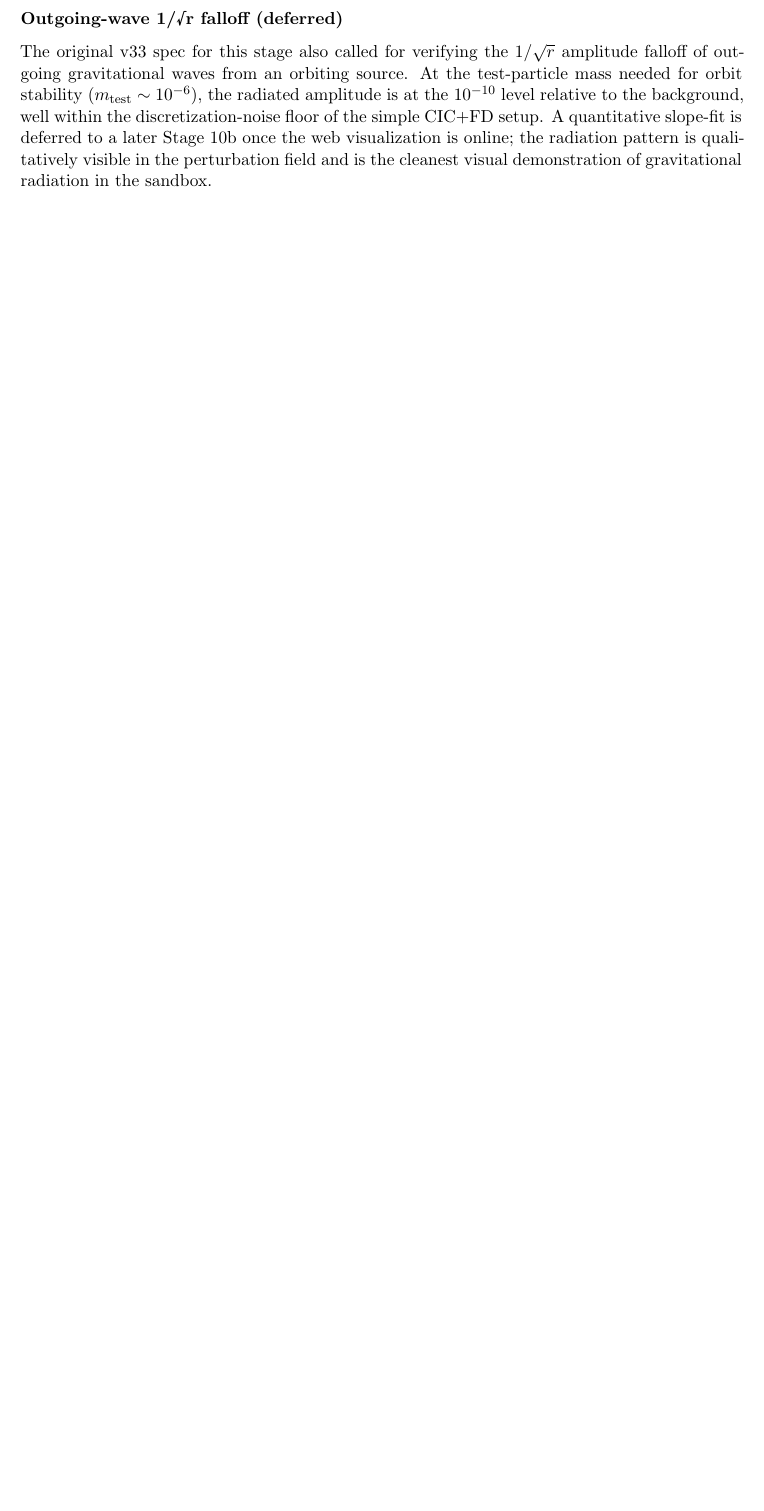
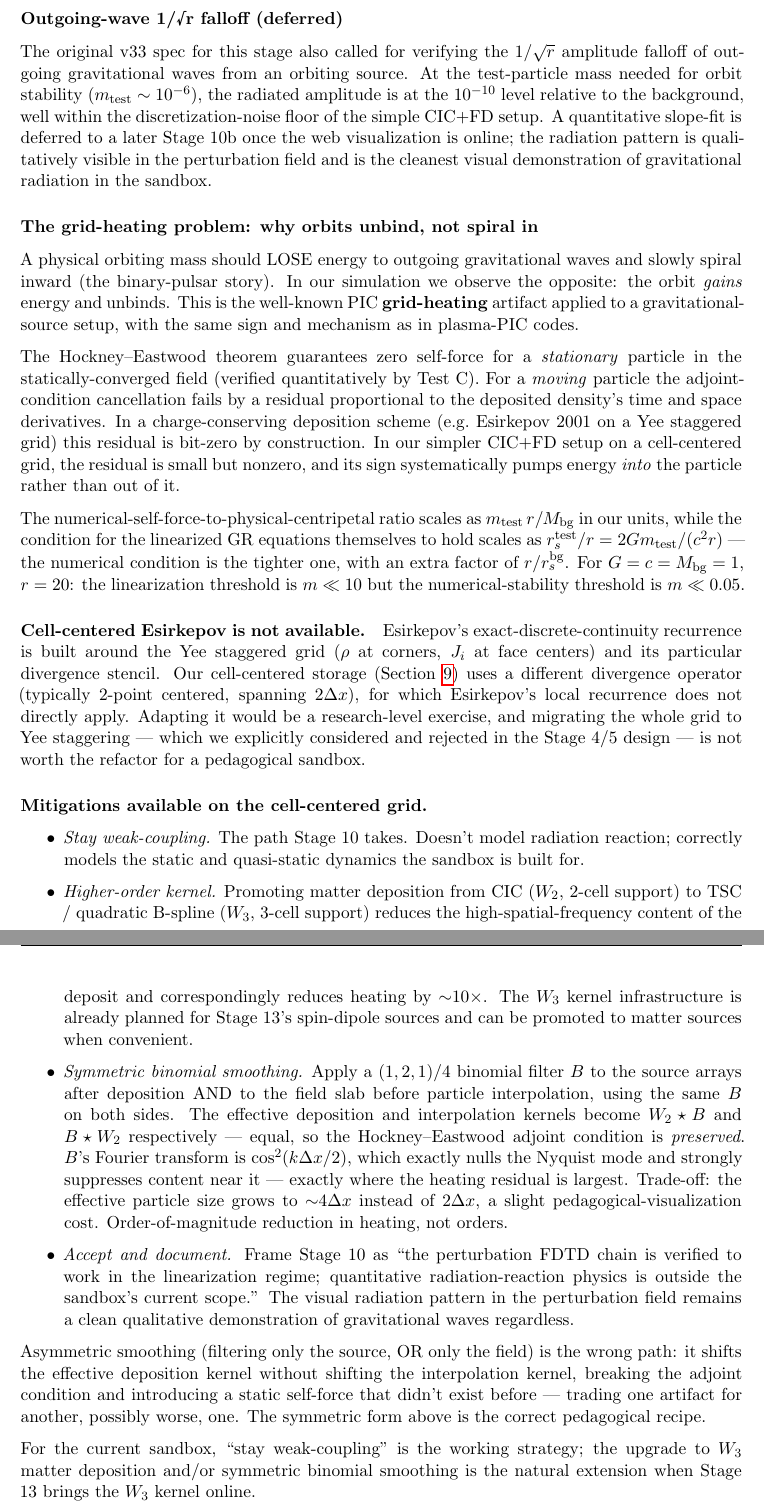
Before and after one commit to profdc9/GRlite, a LaTeX document (docs/gr_sandbox_v34.tex): part of page 57 of 61 before the commit and two parts of pages 57 and 58 of 62 after it, the two joined at a grey line, cut so that both start at the same text, the shorter picture padded with empty space. Compiled offline with pdfLaTeX.

Commit message:
v34 §12.10: honest grid-heating section + cell-centered mitigations
Replaces the implicit "Esirkepov fixes it" framing with a
straightforward statement of what's actually available on the
cell-centered grid.  Three changes:

(a) Explicit explanation of grid-heating direction: orbit unbinds (gains
    energy) rather than spirals in (loses energy to radiation).  PIC
    artifact with the wrong sign vs physical radiation reaction.  Gives
    the numerical-vs-linearization-threshold scaling
    (m_test * r / M_bg vs r_s/r — the numerical condition is tighter).

(b) Honest about Esirkepov: built around Yee staggering with rho at
    corners and J at face centers; the divergence stencil on our
    cell-centered grid is different and the local recurrence doesn't
    directly apply.  Adapting to cell-centered is research-level; not
    worth the effort for the sandbox.

(c) Lists four actually-available mitigations:

    - Stay weak-coupling (current Stage 10 strategy).

    - Higher-order kernel: W_3 (TSC/quadratic B-spline) for matter
      deposition, paired with the W_3 already planned for Stage 13
      spin-dipole sources.  ~10x heating reduction.

    - Symmetric binomial smoothing: apply (1,2,1)/4 filter B to source
      AND to field-before-particle-read.  Effective kernels become
      W_2*B and B*W_2 — equal, so Hockney-Eastwood adjoint condition
      is preserved.  B's Fourier transform cos^2(k dx/2) nulls Nyquist
      where the heating residual concentrates.  Trade-off: effective
      particle size ~4 dx instead of 2.  Order-of-magnitude reduction,
      not orders-of-magnitude.

    - Accept and document.

Notes asymmetric smoothing (filtering only source OR only field) is
the WRONG path — breaks the adjoint condition.  The symmetric paired
form preserves it.

Co-Authored-By: Claude Opus 4.7 <noreply@anthropic.com>

```diff
--- a/docs/gr_sandbox_v34.tex
+++ b/docs/gr_sandbox_v34.tex
@@ -2562,6 +2562,90 @@ visualization is online; the radiation pattern is qualitatively visible
 in the perturbation field and is the cleanest visual demonstration of
 gravitational radiation in the sandbox.
 
+\subsubsection*{The grid-heating problem: why orbits unbind, not spiral in}
+\label{sec:stage10_heating}
+
+A physical orbiting mass should LOSE energy to outgoing gravitational
+waves and slowly spiral inward (the binary-pulsar story).  In our
+simulation we observe the opposite: the orbit \emph{gains} energy and
+unbinds.  This is the well-known PIC \textbf{grid-heating} artifact
+applied to a gravitational-source setup, with the same sign and
+mechanism as in plasma-PIC codes.
+
+The Hockney--Eastwood theorem guarantees zero self-force for a
+\emph{stationary} particle in the statically-converged field (verified
+quantitatively by Test~C).  For a \emph{moving} particle the
+adjoint-condition cancellation fails by a residual proportional to the
+deposited density's time and space derivatives.  In a
+charge-conserving deposition scheme (e.g.\ Esirkepov 2001 on a Yee
+staggered grid) this residual is bit-zero by construction.  In our
+simpler CIC$+$FD setup on a cell-centered grid, the residual is small
+but nonzero, and its sign systematically pumps energy \emph{into} the
+particle rather than out of it.
+
+The numerical-self-force-to-physical-centripetal ratio scales as
+$m_{\mathrm{test}}\,r/M_{\mathrm{bg}}$ in our units, while the
+condition for the linearized GR equations themselves to hold scales as
+$r_s^{\mathrm{test}}/r = 2 G m_{\mathrm{test}}/(c^2 r)$ — the numerical
+condition is the tighter one, with an extra factor of $r/r_s^{\mathrm{bg}}$.
+For $G = c = M_{\mathrm{bg}} = 1$, $r = 20$: the linearization
+threshold is $m \ll 10$ but the numerical-stability threshold is
+$m \ll 0.05$.
+
+\paragraph{Cell-centered Esirkepov is not available.}
+Esirkepov's exact-discrete-continuity recurrence is built around the Yee
+staggered grid ($\rho$ at corners, $J_i$ at face centers) and its
+particular divergence stencil.  Our cell-centered storage (Section~\ref{sec:numerical})
+uses a different divergence operator (typically 2-point centered, spanning
+$2\Delta x$), for which Esirkepov's local recurrence does not directly apply.
+Adapting it would be a research-level exercise, and migrating the whole
+grid to Yee staggering — which we explicitly considered and rejected in
+the Stage 4/5 design — is not worth the refactor for a pedagogical sandbox.
+
+\paragraph{Mitigations available on the cell-centered grid.}
+\begin{itemize}
+  \item \emph{Stay weak-coupling.}  The path Stage 10 takes.  Doesn't
+    model radiation reaction; correctly models the
+    static and quasi-static dynamics the sandbox is built for.
+  \item \emph{Higher-order kernel.}  Promoting matter deposition from CIC
+    ($W_2$, 2-cell support) to TSC / quadratic B-spline ($W_3$,
+    3-cell support) reduces the high-spatial-frequency content of the
+    deposit and correspondingly reduces heating by ${\sim}10\times$.
+    The $W_3$ kernel infrastructure is already planned for Stage 13's
+    spin-dipole sources and can be promoted to matter sources when
+    convenient.
+  \item \emph{Symmetric binomial smoothing.}  Apply a $(1,2,1)/4$
+    binomial filter $B$ to the source arrays after deposition AND to
+    the field slab before particle interpolation, using the same $B$
+    on both sides.  The effective deposition and interpolation kernels
+    become $W_2 \star B$ and $B \star W_2$ respectively — equal, so the
+    Hockney--Eastwood adjoint condition is \emph{preserved}.  $B$'s
+    Fourier transform is $\cos^2(k\Delta x/2)$, which exactly nulls the
+    Nyquist mode and strongly suppresses content near it — exactly where
+    the heating residual is largest.  Trade-off: the effective particle
+    size grows to ${\sim}4\Delta x$ instead of $2\Delta x$, a slight
+    pedagogical-visualization cost.  Order-of-magnitude reduction in
+    heating, not orders.
+  \item \emph{Accept and document.}  Frame Stage 10 as ``the
+    perturbation FDTD chain is verified to work in the linearization
+    regime; quantitative radiation-reaction physics is outside the
+    sandbox's current scope.''  The visual radiation pattern in the
+    perturbation field remains a clean qualitative demonstration of
+    gravitational waves regardless.
+\end{itemize}
+
+Asymmetric smoothing (filtering only the source, OR only the field) is
+the wrong path: it shifts the effective deposition kernel without
+shifting the interpolation kernel, breaking the adjoint condition and
+introducing a static self-force that didn't exist before — trading one
+artifact for another, possibly worse, one.  The symmetric form above is
+the correct pedagogical recipe.
+
+For the current sandbox, ``stay weak-coupling'' is the working
+strategy; the upgrade to $W_3$ matter deposition and/or symmetric
+binomial smoothing is the natural extension when Stage 13 brings the
+$W_3$ kernel online.
+
 \subsection{Stage 11: Two-particle gravitational interaction}
 
 Two particles mutually attracting via the FDTD perturbation field, no analytic background.
```
Also changed, not shown: docs/gr_sandbox_v34.pdf.
